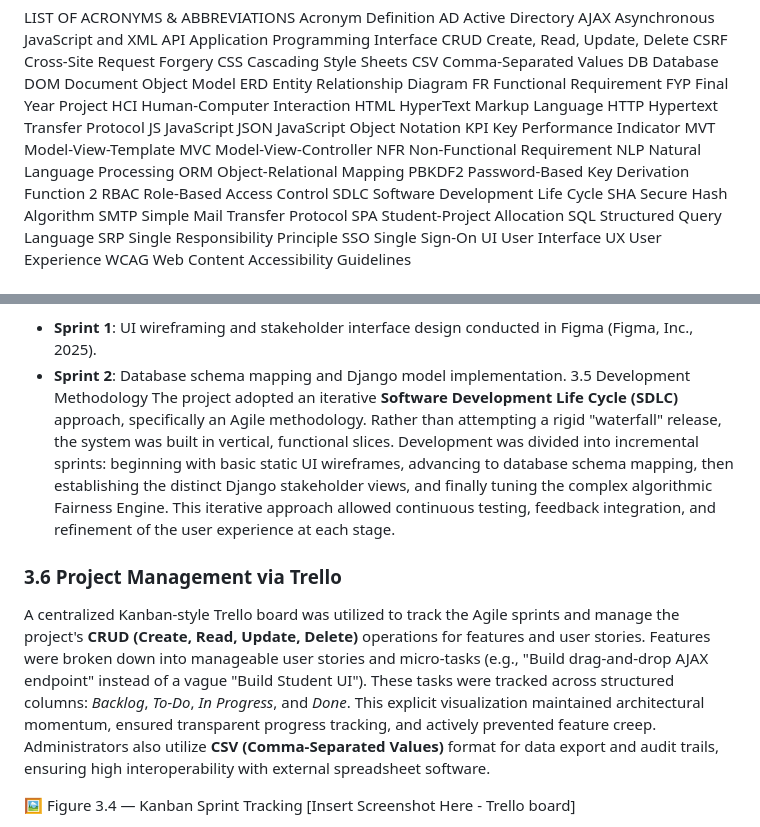
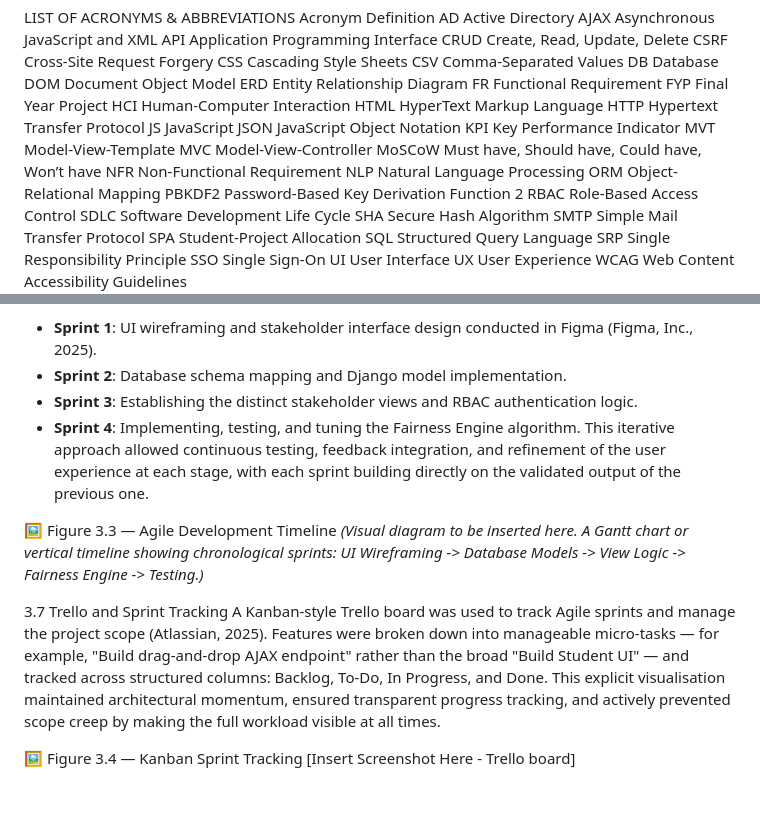
Before and after one commit to oyin59/Project-match, a Markdown page: ProjectMatch_Report_Draft.md, 2 parts joined by grey strips. GitHub-like rendering; blank space fills up the shorter version.

Commit message:
docs: add MoSCoW to acronym list and finalize Project Planning section

```diff
--- a/ProjectMatch_Report_Draft.md
+++ b/ProjectMatch_Report_Draft.md
@@ -45,6 +45,7 @@ JSON	JavaScript Object Notation
 KPI	Key Performance Indicator
 MVT	Model-View-Template
 MVC	Model-View-Controller
+MoSCoW	Must have, Should have, Could have, Won’t have
 NFR	Non-Functional Requirement
 NLP	Natural Language Processing
 ORM	Object-Relational Mapping
@@ -253,11 +254,15 @@ The development of ProjectMatch was informed by established software and interac
 The project adopted an Agile, iterative methodology (Sommerville, 2016). Rather than a rigid waterfall release, the system was built in vertical, functional slices. Development was divided into four incremental sprints:
 *   **Sprint 1**: UI wireframing and stakeholder interface design conducted in Figma (Figma, Inc., 2025).
 *   **Sprint 2**: Database schema mapping and Django model implementation.
-3.5 Development Methodology
-The project adopted an iterative **Software Development Life Cycle (SDLC)** approach, specifically an Agile methodology. Rather than attempting a rigid "waterfall" release, the system was built in vertical, functional slices. Development was divided into incremental sprints: beginning with basic static UI wireframes, advancing to database schema mapping, then establishing the distinct Django stakeholder views, and finally tuning the complex algorithmic Fairness Engine. This iterative approach allowed continuous testing, feedback integration, and refinement of the user experience at each stage.
+*   **Sprint 3**: Establishing the distinct stakeholder views and RBAC authentication logic.
+*   **Sprint 4**: Implementing, testing, and tuning the Fairness Engine algorithm.
+This iterative approach allowed continuous testing, feedback integration, and refinement of the user experience at each stage, with each sprint building directly on the validated output of the previous one.
 
-### 3.6 Project Management via Trello
-A centralized Kanban-style Trello board was utilized to track the Agile sprints and manage the project's **CRUD (Create, Read, Update, Delete)** operations for features and user stories. Features were broken down into manageable user stories and micro-tasks (e.g., "Build drag-and-drop AJAX endpoint" instead of a vague "Build Student UI"). These tasks were tracked across structured columns: *Backlog*, *To-Do*, *In Progress*, and *Done*. This explicit visualization maintained architectural momentum, ensured transparent progress tracking, and actively prevented feature creep. Administrators also utilize **CSV (Comma-Separated Values)** format for data export and audit trails, ensuring high interoperability with external spreadsheet software.
+🖼️ Figure 3.3 — Agile Development Timeline
+*(Visual diagram to be inserted here. A Gantt chart or vertical timeline showing chronological sprints: UI Wireframing -> Database Models -> View Logic -> Fairness Engine -> Testing.)*
+
+3.7 Trello and Sprint Tracking
+A Kanban-style Trello board was used to track Agile sprints and manage the project scope (Atlassian, 2025). Features were broken down into manageable micro-tasks — for example, "Build drag-and-drop AJAX endpoint" rather than the broad "Build Student UI" — and tracked across structured columns: Backlog, To-Do, In Progress, and Done. This explicit visualisation maintained architectural momentum, ensured transparent progress tracking, and actively prevented scope creep by making the full workload visible at all times.
 
 🖼️ Figure 3.4 — Kanban Sprint Tracking
 [Insert Screenshot Here - Trello board]
```
